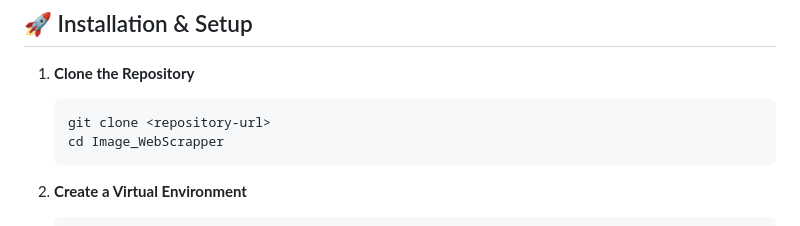
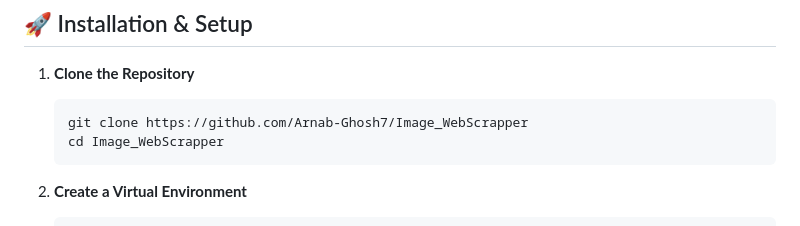
Before and after one commit to Arnab-Ghosh7/Image_WebScrapper, a Markdown page: README.md, the part around the change. GitHub-like rendering.

Commit message:
Update repository URL in README

````diff
--- a/README.md
+++ b/README.md
@@ -47,7 +47,7 @@ This tool is particularly useful for:
 
 1. **Clone the Repository**
    ```bash
-   git clone <repository-url>
+   git clone https://github.com/Arnab-Ghosh7/Image_WebScrapper
    cd Image_WebScrapper
    ```
 
````
